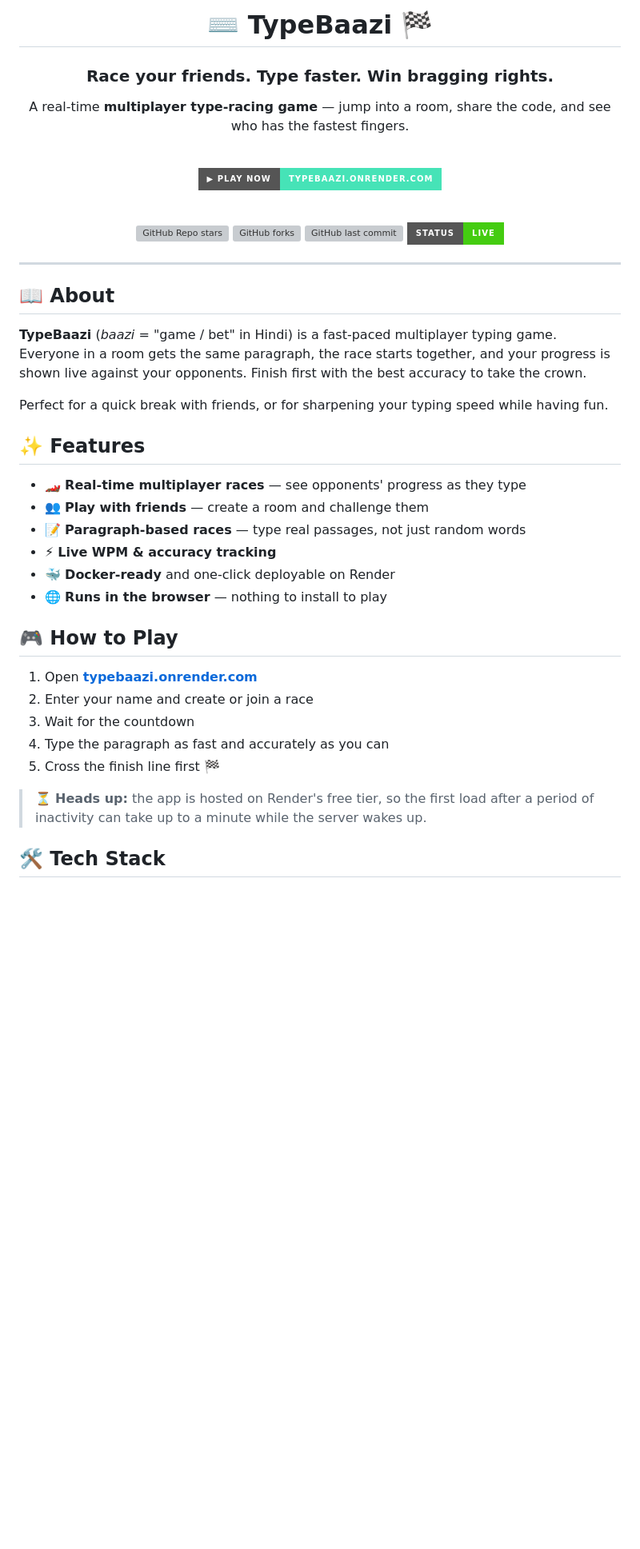
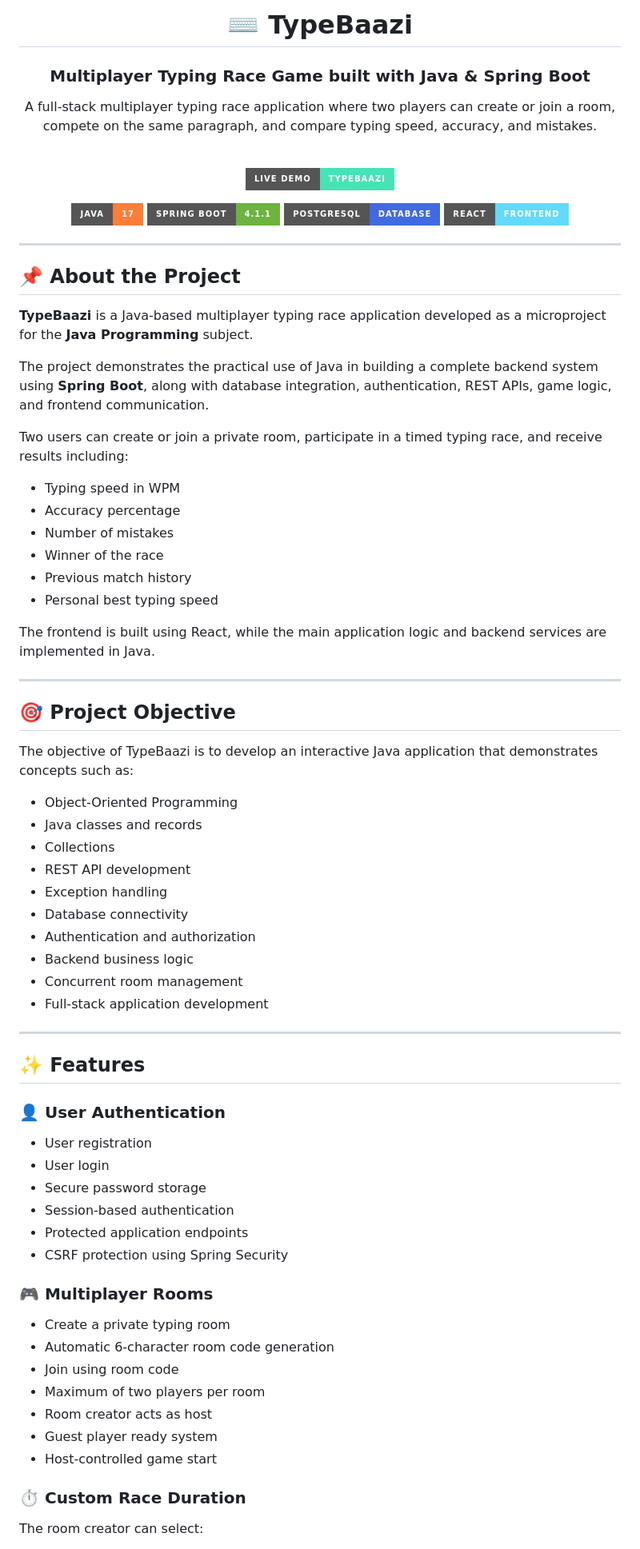
Before and after one commit to rohitkumawat-dev/TypeBaazi1, a Markdown page: README.md, the part around one of its changes. Shown at 80% size. GitHub-like rendering; badges without logos; blank space fills up the shorter version; grey boxes are pictures that could not be loaded.

```diff
--- a/README.md
+++ b/README.md
@@ -1,52 +1,82 @@
 <div align="center">
 
-# ⌨️ TypeBaazi 🏁
+# ⌨️ TypeBaazi
 
-### Race your friends. Type faster. Win bragging rights.
+### Multiplayer Typing Race Game built with Java & Spring Boot
 
-A real-time **multiplayer type-racing game** — jump into a room, share the code, and see who has the fastest fingers.
+A full-stack multiplayer typing race application where two players can create or join a room, compete on the same paragraph, and compare typing speed, accuracy, and mistakes.
 
-<br/>
+<br>
 
-[![Play Now](https://img.shields.io/badge/▶_PLAY_NOW-typebaazi.onrender.com-46E3B7?style=for-the-badge&logo=render&logoColor=white)](https://typebaazi.onrender.com)
+[![Live Demo](https://img.shields.io/badge/Live_Demo-TypeBaazi-46E3B7?style=for-the-badge&logo=render&logoColor=white)](https://typebaazi.onrender.com)
 
-<br/>
-
-![GitHub Repo stars](https://img.shields.io/github/stars/rohitkumawat-dev/TypeBaazi1?style=for-the-badge&logo=github&color=yellow)
-![GitHub forks](https://img.shields.io/github/forks/rohitkumawat-dev/TypeBaazi1?style=for-the-badge&logo=github&color=blue)
-![GitHub last commit](https://img.shields.io/github/last-commit/rohitkumawat-dev/TypeBaazi1?style=for-the-badge&logo=git&logoColor=white&color=orange)
-![Status](https://img.shields.io/badge/status-live-brightgreen?style=for-the-badge)
+![Java](https://img.shields.io/badge/Java-17-orange?style=for-the-badge&logo=openjdk&logoColor=white)
+![Spring Boot](https://img.shields.io/badge/Spring_Boot-4.1.1-6DB33F?style=for-the-badge&logo=springboot&logoColor=white)
+![PostgreSQL](https://img.shields.io/badge/PostgreSQL-Database-4169E1?style=for-the-badge&logo=postgresql&logoColor=white)
+![React](https://img.shields.io/badge/React-Frontend-61DAFB?style=for-the-badge&logo=react&logoColor=black)
 
 </div>
 
 ---
 
-## 📖 About
+## 📌 About the Project
 
-**TypeBaazi** (*baazi* = "game / bet" in Hindi) is a fast-paced multiplayer typing game. Everyone in a room gets the same paragraph, the race starts together, and your progress is shown live against your opponents. Finish first with the best accuracy to take the crown.
+**TypeBaazi** is a Java-based multiplayer typing race application developed as a microproject for the **Java Programming** subject.
 
-Perfect for a quick break with friends, or for sharpening your typing speed while having fun.
+The project demonstrates the practical use of Java in building a complete backend system using **Spring Boot**, along with database integration, authentication, REST APIs, game logic, and frontend communication.
+
+Two users can create or join a private room, participate in a timed typing race, and receive results including:
+
+- Typing speed in WPM
+- Accuracy percentage
+- Number of mistakes
+- Winner of the race
+- Previous match history
+- Personal best typing speed
+
+The frontend is built using React, while the main application logic and backend services are implemented in Java.
+
+---
+
+## 🎯 Project Objective
+
+The objective of TypeBaazi is to develop an interactive Java application that demonstrates concepts such as:
+
+- Object-Oriented Programming
+- Java classes and records
+- Collections
+- REST API development
+- Exception handling
+- Database connectivity
+- Authentication and authorization
+- Backend business logic
+- Concurrent room management
+- Full-stack application development
+
+---
 
 ## ✨ Features
 
-- 🏎️ **Real-time multiplayer races** — see opponents' progress as they type
-- 👥 **Play with friends** — create a room and challenge them
-- 📝 **Paragraph-based races** — type real passages, not just random words
-- ⚡ **Live WPM & accuracy tracking**
-- 🐳 **Docker-ready** and one-click deployable on Render
-- 🌐 **Runs in the browser** — nothing to install to play
+### 👤 User Authentication
 
-## 🎮 How to Play
+- User registration
+- User login
+- Secure password storage
+- Session-based authentication
+- Protected application endpoints
+- CSRF protection using Spring Security
 
-1. Open **[typebaazi.onrender.com](https://typebaazi.onrender.com)**
-2. Enter your name and create or join a race
-3. Wait for the countdown
-4. Type the paragraph as fast and accurately as you can
-5. Cross the finish line first 🏁
+### 🎮 Multiplayer Rooms
 
-> ⏳ **Heads up:** the app is hosted on Render's free tier, so the first load after a period of inactivity can take up to a minute while the server wakes up.
+- Create a private typing room
+- Automatic 6-character room code generation
+- Join using room code
+- Maximum of two players per room
+- Room creator acts as host
+- Guest player ready system
+- Host-controlled game start
 
-## 🛠️ Tech Stack
+### ⏱️ Custom Race Duration
 
-<div align="center">
+The room creator can select:
 
```
Also changed, not shown: other parts of README.md (+94 -107 lines).
